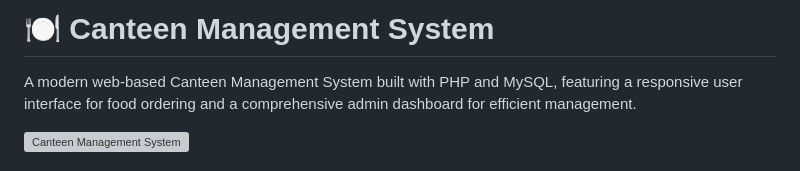
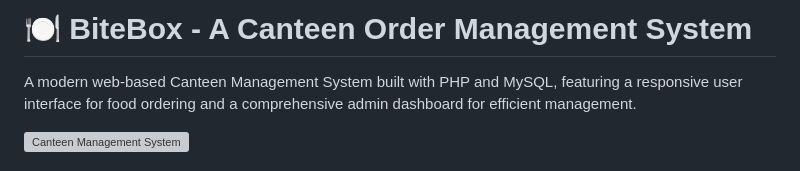
Before and after one commit to JAYATIAHUJA/canteen_management_dbms_project, a Markdown page: README.md, the part around the change. GitHub-like rendering; grey boxes are pictures that could not be loaded.

```diff
--- a/README.md
+++ b/README.md
@@ -1,4 +1,4 @@
-# 🍽️ Canteen Management System
+# 🍽️ BiteBox - A Canteen Order Management System
 
 A modern web-based Canteen Management System built with PHP and MySQL, featuring a responsive user interface for food ordering and a comprehensive admin dashboard for efficient management.
 
```
